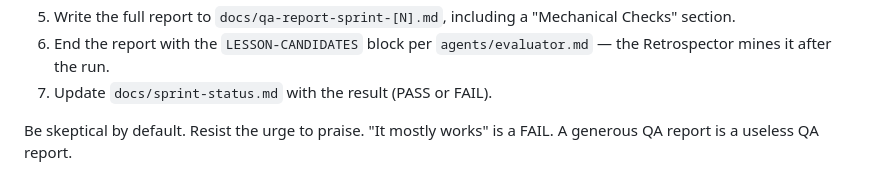
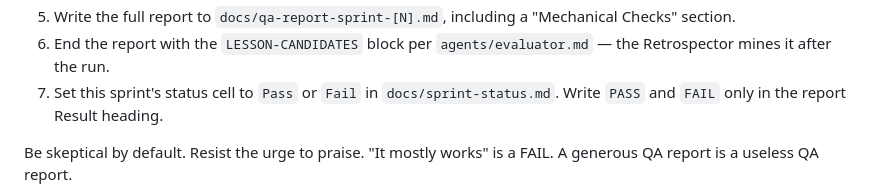
Before and after one commit to stjarnstrom/tri-agent-harness, a Markdown page: .claude/agents/evaluator.md, the part around the change. Rendered like a GitHub page.

```diff
--- a/.claude/agents/evaluator.md
+++ b/.claude/agents/evaluator.md
@@ -47,7 +47,7 @@ Grade the running application and the artifacts in `docs/`, per
    "Mechanical Checks" section.
 6. End the report with the `LESSON-CANDIDATES` block per `agents/evaluator.md` —
    the Retrospector mines it after the run.
-7. Update `docs/sprint-status.md` with the result (PASS or FAIL).
+7. Set this sprint's status cell to `Pass` or `Fail` in `docs/sprint-status.md`. Write `PASS` and `FAIL` only in the report Result heading.
 
 Be skeptical by default. Resist the urge to praise. "It mostly works" is a
 FAIL. A generous QA report is a useless QA report.
```
Also changed, not shown: agents/evaluator.md (+1 -1 lines).
